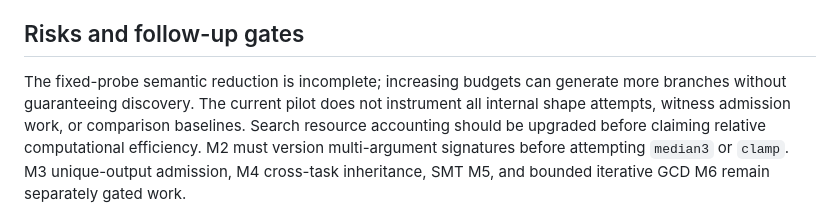
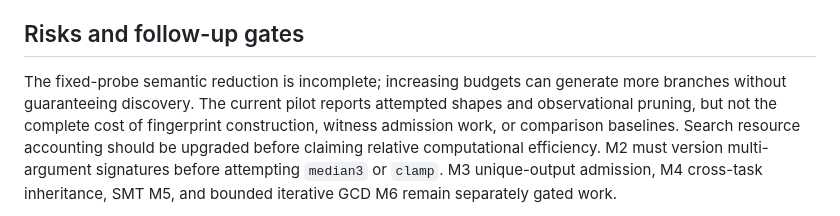
Before and after one commit to imMamdouhaboammar/code-in-nothing, a Markdown page: docs/adr/0005-cost-layered-observational-search.md, the part around the change. GitHub-like rendering.

Commit message:
docs(math): reconcile M1 CI search-cost accounting and next gate

```diff
--- a/docs/adr/0005-cost-layered-observational-search.md
+++ b/docs/adr/0005-cost-layered-observational-search.md
@@ -57,8 +57,8 @@ remain unchanged.
 ## Risks and follow-up gates
 
 The fixed-probe semantic reduction is incomplete; increasing budgets can
-generate more branches without guaranteeing discovery. The current pilot
-does not instrument all internal shape attempts, witness admission work,
+generate more branches without guaranteeing discovery. The current pilot reports attempted shapes and observational pruning, but
+not the complete cost of fingerprint construction, witness admission work,
 or comparison baselines. Search resource accounting should be upgraded
 before claiming relative computational efficiency. M2 must version
 multi-argument signatures before attempting `median3` or `clamp`.
```
